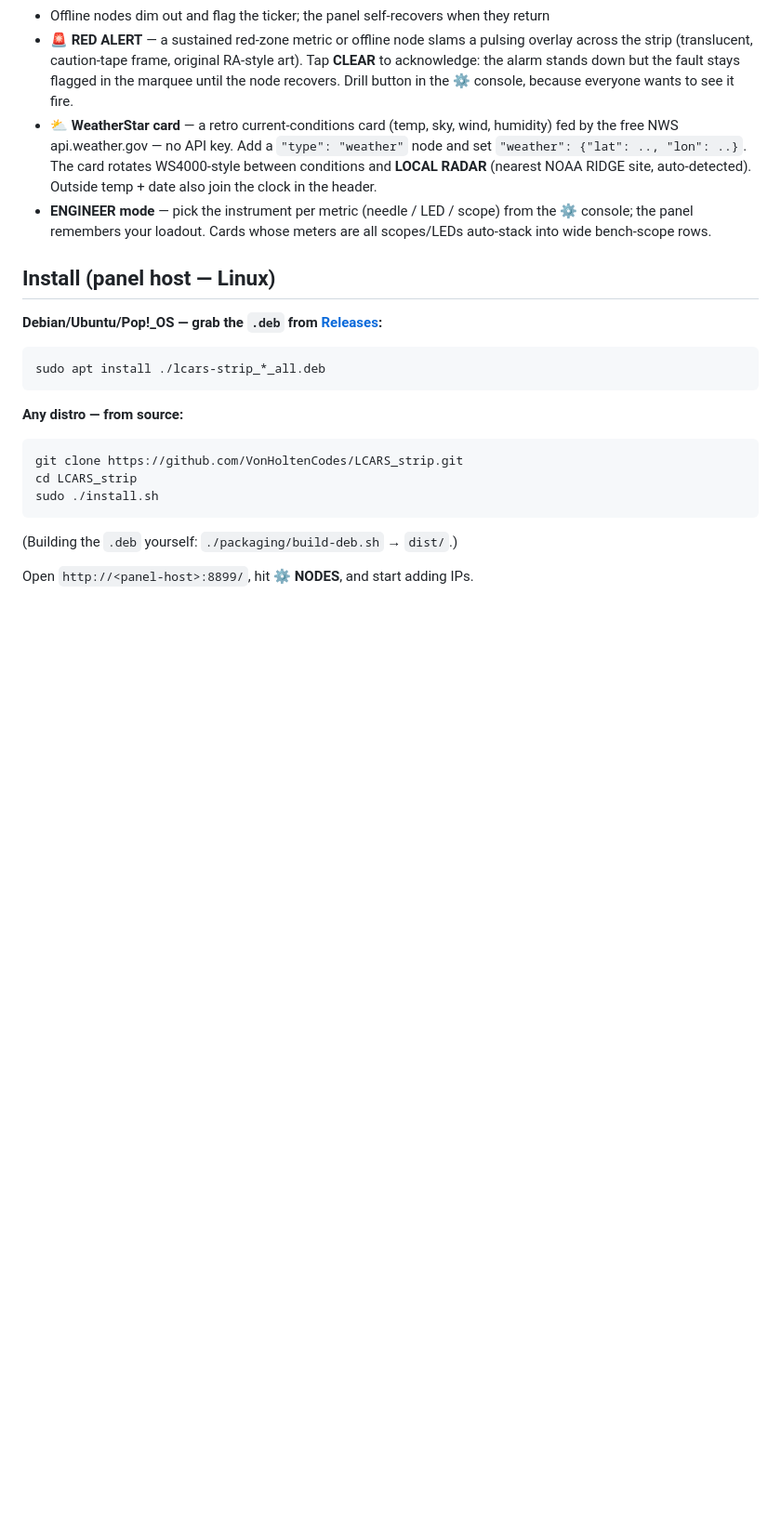
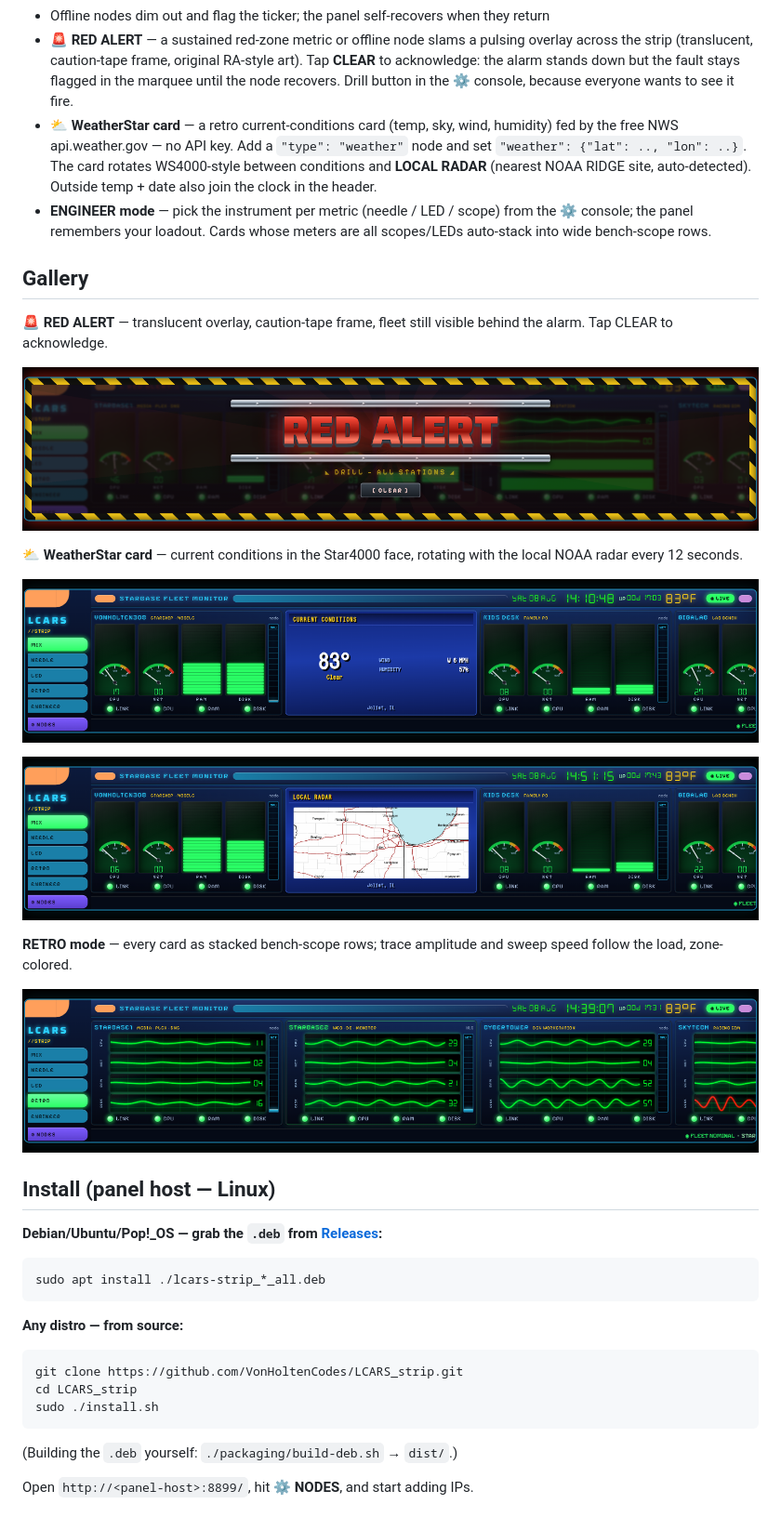
Before and after one commit to VonHoltenCodes/LCARS_strip, a Markdown page: README.md, the part around the change. Shown at 93% size. Rendered like a GitHub page; pictures changed too: docs/img/local_radar.png (added), docs/img/red_alert.png (added), docs/img/retro_scopes.png (added); blank space fills up the shorter version.

Commit message:
README: refresh hero + add captioned gallery
New hero shows the current build (date/temp header, stacked scopes,
ENGINEER pill). Gallery: RED ALERT overlay, WeatherStar conditions +
local radar faces, RETRO scope mode. Drill-down shot unchanged.

Co-Authored-By: Claude Opus 4.8 <noreply@anthropic.com>
Claude-Session: https://claude.ai/code/session_016Pqnc9QYYrMorGcK3zHPNn

```diff
--- a/README.md
+++ b/README.md
@@ -54,6 +54,22 @@ node's agent port, it's on the strip.
 - **ENGINEER mode** — pick the instrument per metric (needle / LED / scope)
   from the ⚙ console; the panel remembers your loadout. Cards whose meters
   are all scopes/LEDs auto-stack into wide bench-scope rows.
+
+## Gallery
+
+**🚨 RED ALERT** — translucent overlay, caution-tape frame, fleet still visible behind the alarm. Tap CLEAR to acknowledge.
+
+![RED ALERT overlay](docs/img/red_alert.png)
+
+**⛅ WeatherStar card** — current conditions in the Star4000 face, rotating with the local NOAA radar every 12 seconds.
+
+![WeatherStar conditions](docs/img/weatherstar.png)
+
+![Local radar face](docs/img/local_radar.png)
+
+**RETRO mode** — every card as stacked bench-scope rows; trace amplitude and sweep speed follow the load, zone-colored.
+
+![Retro oscilloscope mode](docs/img/retro_scopes.png)
 
 ## Install (panel host — Linux)
 
```
Also changed, not shown: docs/img/main_panel.png.
